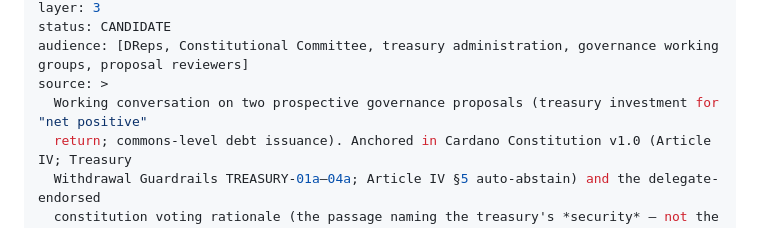
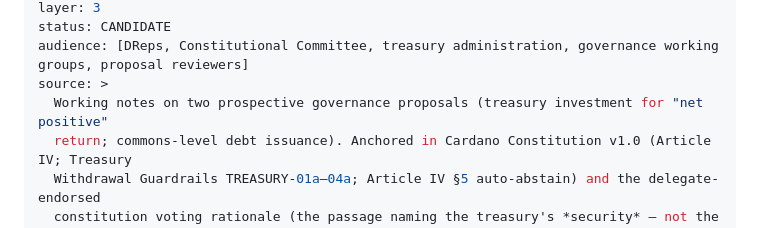
Before and after one commit to styg-DRep/coordination-commons, a Markdown page: _source/The_Good_That_Is_Not_a_Quantity.md, the part around the change. GitHub-like rendering.

Commit message:
Clarify working conversation to working notes
Updated the wording in the document to clarify the nature of the notes.

```diff
--- a/_source/The_Good_That_Is_Not_a_Quantity.md
+++ b/_source/The_Good_That_Is_Not_a_Quantity.md
@@ -6,7 +6,7 @@ layer: 3
 status: CANDIDATE
 audience: [DReps, Constitutional Committee, treasury administration, governance working groups, proposal reviewers]
 source: >
-  Working conversation on two prospective governance proposals (treasury investment for "net positive"
+  Working notes on two prospective governance proposals (treasury investment for "net positive"
   return; commons-level debt issuance). Anchored in Cardano Constitution v1.0 (Article IV; Treasury
   Withdrawal Guardrails TREASURY-01a–04a; Article IV §5 auto-abstain) and the delegate-endorsed
   constitution voting rationale (the passage naming the treasury's *security* — not the treasury — as
```
